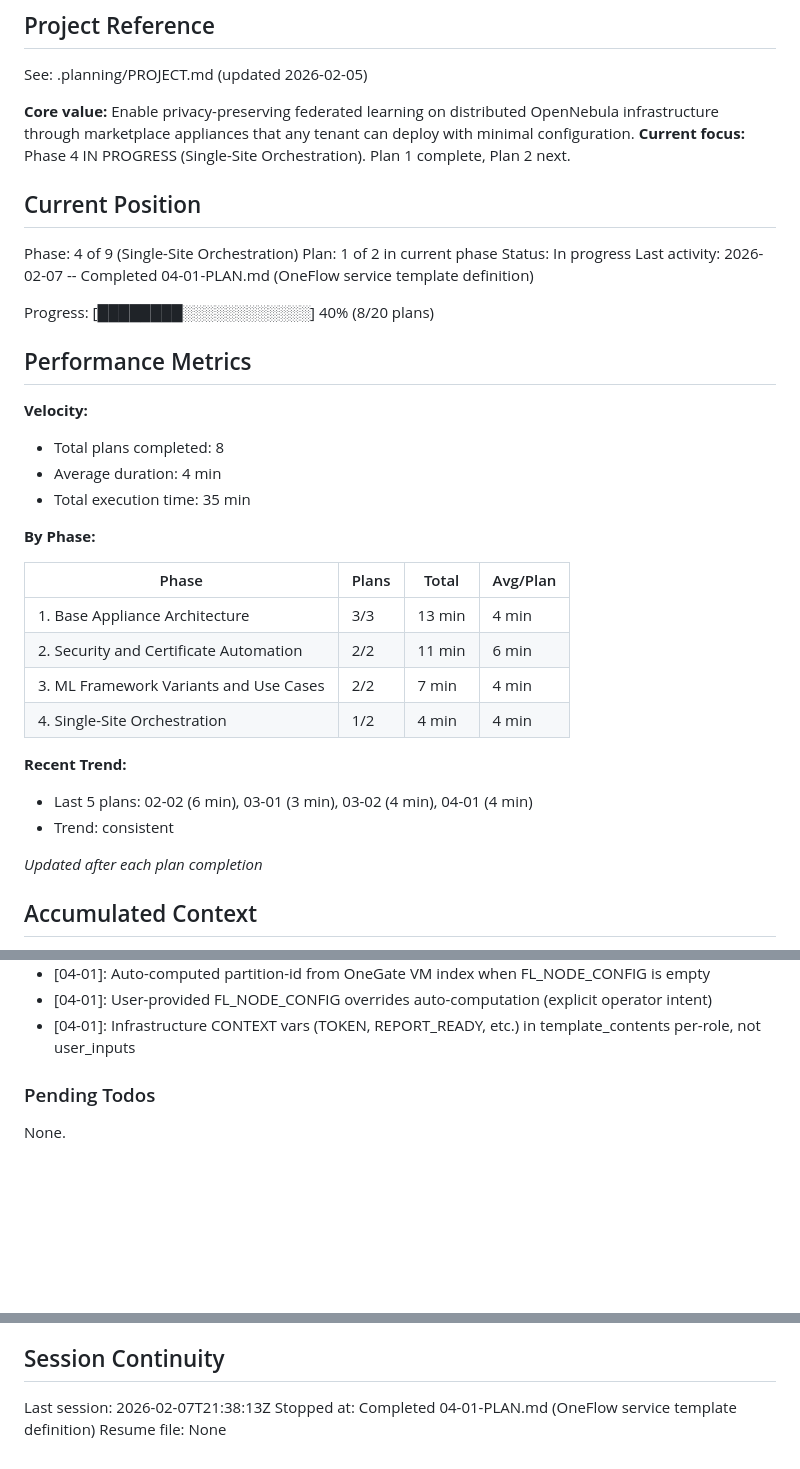
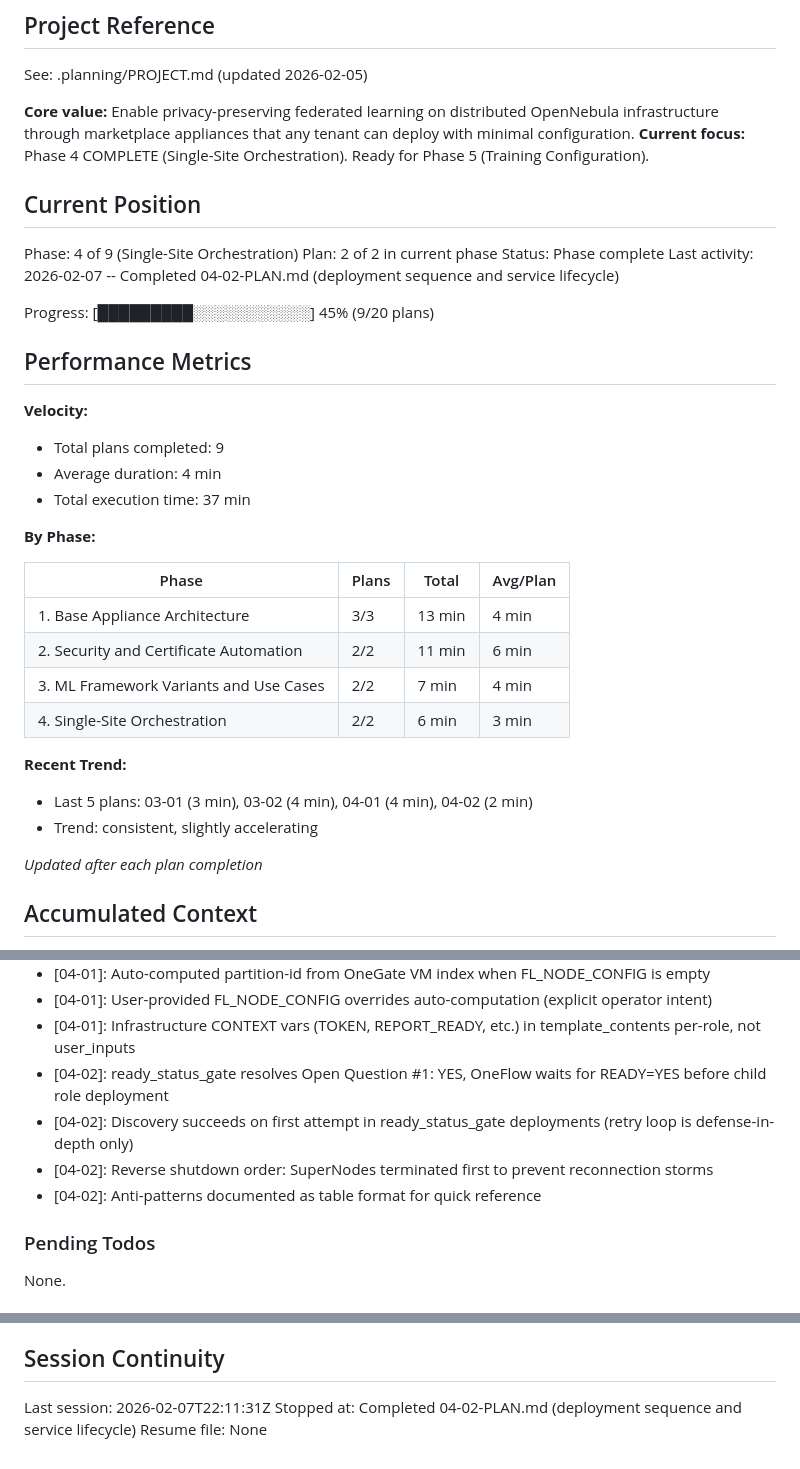
Before and after one commit to pablodelarco/flower-opennebula, a Markdown page: .planning/STATE.md, 3 parts joined by grey strips. GitHub-like rendering; blank space fills up the shorter version.

Commit message:
docs(04-02): complete deployment sequence plan
Tasks completed: 2/2
- Deployment sequence, coordination protocol, scaling, and service lifecycle (Sections 6-9)
- Anti-patterns, spec footer, and overview update with Phase 4

SUMMARY: .planning/phases/04-single-site-orchestration/04-02-SUMMARY.md

```diff
--- a/.planning/STATE.md
+++ b/.planning/STATE.md
@@ -5,23 +5,23 @@
 See: .planning/PROJECT.md (updated 2026-02-05)
 
 **Core value:** Enable privacy-preserving federated learning on distributed OpenNebula infrastructure through marketplace appliances that any tenant can deploy with minimal configuration.
-**Current focus:** Phase 4 IN PROGRESS (Single-Site Orchestration). Plan 1 complete, Plan 2 next.
+**Current focus:** Phase 4 COMPLETE (Single-Site Orchestration). Ready for Phase 5 (Training Configuration).
 
 ## Current Position
 
 Phase: 4 of 9 (Single-Site Orchestration)
-Plan: 1 of 2 in current phase
-Status: In progress
-Last activity: 2026-02-07 -- Completed 04-01-PLAN.md (OneFlow service template definition)
+Plan: 2 of 2 in current phase
+Status: Phase complete
+Last activity: 2026-02-07 -- Completed 04-02-PLAN.md (deployment sequence and service lifecycle)
 
-Progress: [████████░░░░░░░░░░░░] 40% (8/20 plans)
+Progress: [█████████░░░░░░░░░░░] 45% (9/20 plans)
 
 ## Performance Metrics
 
 **Velocity:**
-- Total plans completed: 8
+- Total plans completed: 9
 - Average duration: 4 min
-- Total execution time: 35 min
+- Total execution time: 37 min
 
 **By Phase:**
 
@@ -30,11 +30,11 @@ Progress: [████████░░░░░░░░░░░░] 40% (8/
 | 1. Base Appliance Architecture | 3/3 | 13 min | 4 min |
 | 2. Security and Certificate Automation | 2/2 | 11 min | 6 min |
 | 3. ML Framework Variants and Use Cases | 2/2 | 7 min | 4 min |
-| 4. Single-Site Orchestration | 1/2 | 4 min | 4 min |
+| 4. Single-Site Orchestration | 2/2 | 6 min | 3 min |
 
 **Recent Trend:**
-- Last 5 plans: 02-02 (6 min), 03-01 (3 min), 03-02 (4 min), 04-01 (4 min)
-- Trend: consistent
+- Last 5 plans: 03-01 (3 min), 03-02 (4 min), 04-01 (4 min), 04-02 (2 min)
+- Trend: consistent, slightly accelerating
 
 *Updated after each plan completion*
 
@@ -95,6 +95,10 @@ Recent decisions affecting current work:
 - [04-01]: Auto-computed partition-id from OneGate VM index when FL_NODE_CONFIG is empty
 - [04-01]: User-provided FL_NODE_CONFIG overrides auto-computation (explicit operator intent)
 - [04-01]: Infrastructure CONTEXT vars (TOKEN, REPORT_READY, etc.) in template_contents per-role, not user_inputs
+- [04-02]: ready_status_gate resolves Open Question #1: YES, OneFlow waits for READY=YES before child role deployment
+- [04-02]: Discovery succeeds on first attempt in ready_status_gate deployments (retry loop is defense-in-depth only)
+- [04-02]: Reverse shutdown order: SuperNodes terminated first to prevent reconnection storms
+- [04-02]: Anti-patterns documented as table format for quick reference
 
 ### Pending Todos
 
@@ -108,6 +112,6 @@ None.
 
 ## Session Continuity
 
-Last session: 2026-02-07T21:38:13Z
-Stopped at: Completed 04-01-PLAN.md (OneFlow service template definition)
+Last session: 2026-02-07T22:11:31Z
+Stopped at: Completed 04-02-PLAN.md (deployment sequence and service lifecycle)
 Resume file: None
```
Also changed, not shown: 1 other file.
